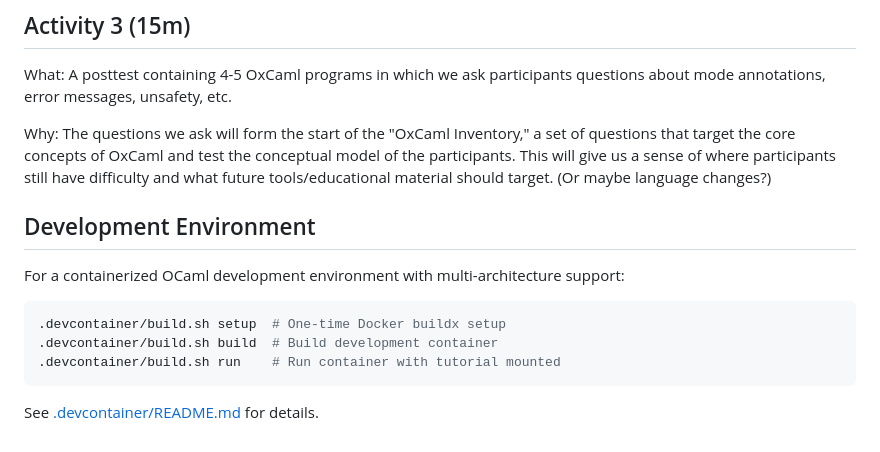
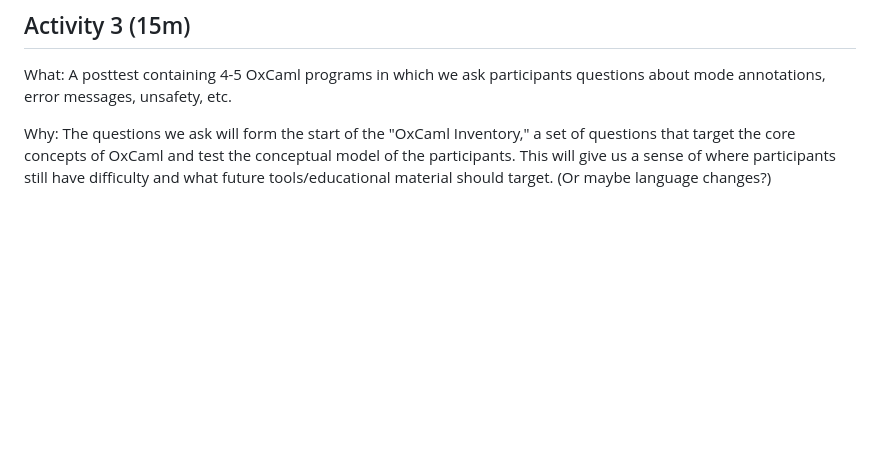
Before and after one commit to avsm/oxcaml-icfp-tutorial, a Markdown page: README.md, the part around the change. Rendered like a GitHub page; blank space fills up the shorter version.

Commit message:
Revert changes to README.md

````diff
--- a/README.md
+++ b/README.md
@@ -85,15 +85,3 @@ of questions that target the core concepts of OxCaml and test the conceptual
 model of the participants. This will give us a sense of where participants
 still have difficulty and what future tools/educational material should target.
 (Or maybe language changes?)
-
-## Development Environment
-
-For a containerized OCaml development environment with multi-architecture support:
-
-```bash
-.devcontainer/build.sh setup  # One-time Docker buildx setup
-.devcontainer/build.sh build  # Build development container
-.devcontainer/build.sh run    # Run container with tutorial mounted
-```
-
-See [.devcontainer/README.md](.devcontainer/README.md) for details.
````
